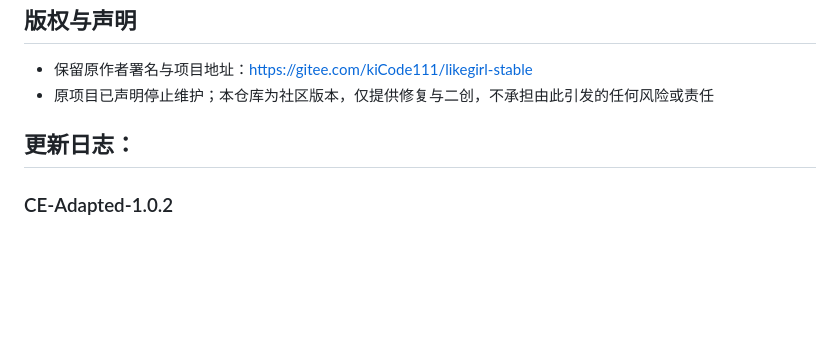
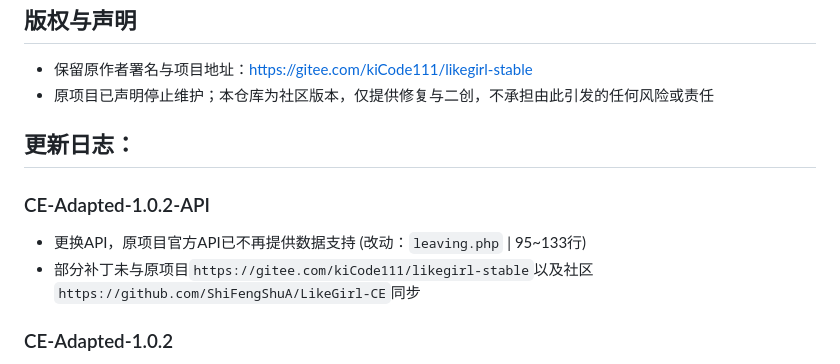
Before and after one commit to ShiFengShuA/LikeGirl-CE-Adapted, a Markdown page: README.md, the part around the change. Drawn GitHub-style; blank space fills up the shorter version.

Commit message:
Update README
Updated the changelog to reflect API changes and synchronization status.

```diff
--- a/README.md
+++ b/README.md
@@ -46,6 +46,10 @@
 
 ## 更新日志：
 
+### CE-Adapted-1.0.2-API
+- 更换API，原项目官方API已不再提供数据支持 (改动：`leaving.php` | 95~133行)
+- 部分补丁未与原项目`https://gitee.com/kiCode111/likegirl-stable`以及社区`https://github.com/ShiFengShuA/LikeGirl-CE`同步
+
 ### CE-Adapted-1.0.2
 - 更换新的API
 - 注：目前尚未找到可长期使用的稳定API，所以API暂时换成了原项目的中转API
```
